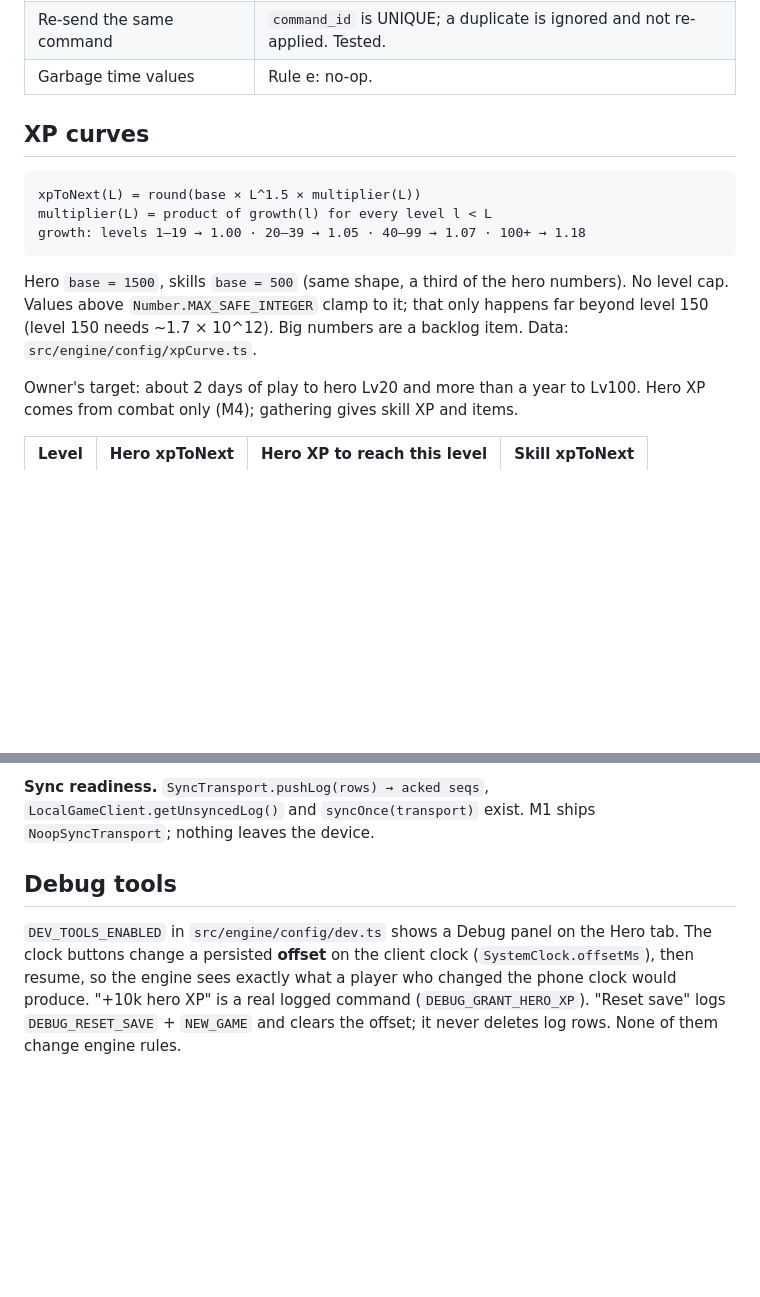
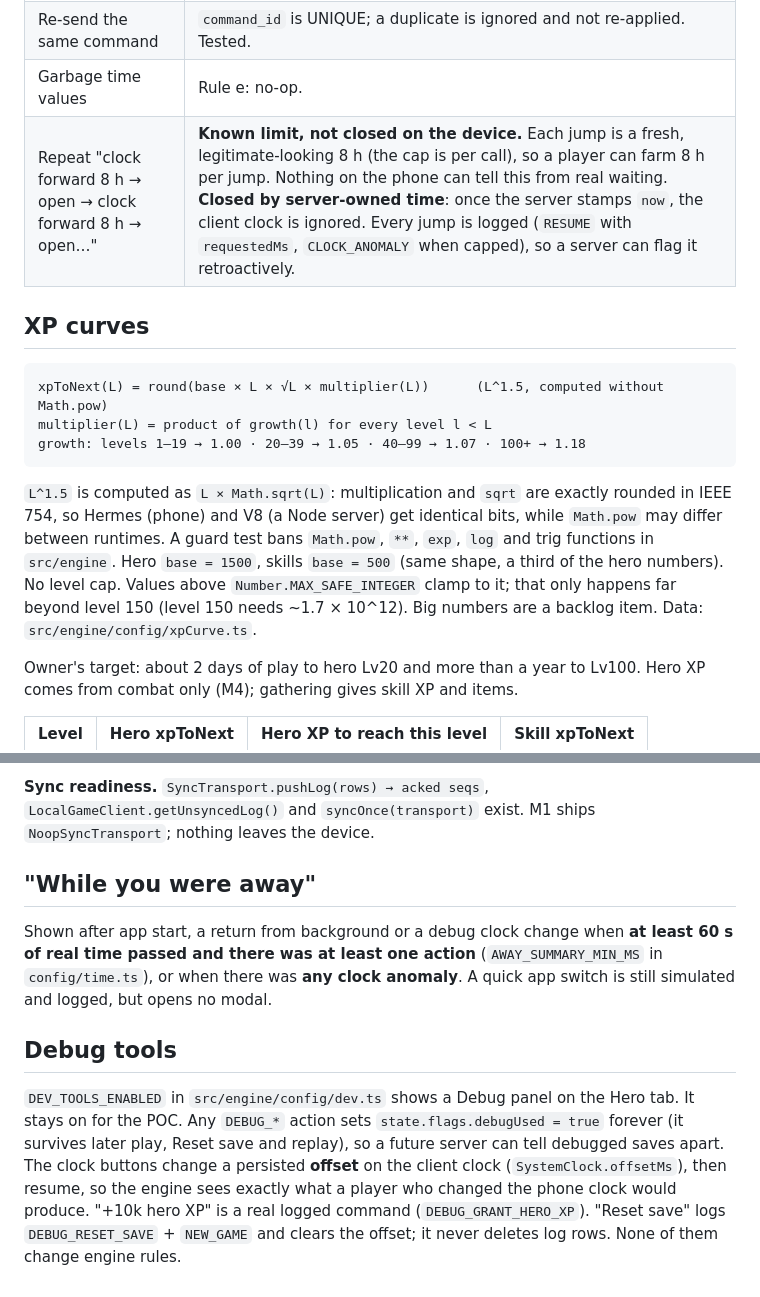
Before and after one commit to LMathielo/idle-game, a Markdown page: docs/ENGINE.md, 2 parts joined by grey strips. GitHub-like rendering; blank space fills up the shorter version.

````diff
--- a/docs/ENGINE.md
+++ b/docs/ENGINE.md
@@ -66,16 +66,17 @@ The cap (`offline.capMs`) and `offline.efficiency` live in each player's save, s
 | Kill the app mid-session | The last stored state is re-simulated on next launch; the engine is deterministic, so the result equals uninterrupted play. Tested. |
 | Re-send the same command | `command_id` is UNIQUE; a duplicate is ignored and not re-applied. Tested. |
 | Garbage time values | Rule e: no-op. |
+| Repeat "clock forward 8 h → open → clock forward 8 h → open…" | **Known limit, not closed on the device.** Each jump is a fresh, legitimate-looking 8 h (the cap is per call), so a player can farm 8 h per jump. Nothing on the phone can tell this from real waiting. **Closed by server-owned time**: once the server stamps `now`, the client clock is ignored. Every jump is logged (`RESUME` with `requestedMs`, `CLOCK_ANOMALY` when capped), so a server can flag it retroactively. |
 
 ## XP curves
 
 ```
-xpToNext(L) = round(base × L^1.5 × multiplier(L))
+xpToNext(L) = round(base × L × √L × multiplier(L))      (L^1.5, computed without Math.pow)
 multiplier(L) = product of growth(l) for every level l < L
 growth: levels 1–19 → 1.00 · 20–39 → 1.05 · 40–99 → 1.07 · 100+ → 1.18
 ```
 
-Hero `base = 1500`, skills `base = 500` (same shape, a third of the hero numbers). No level cap. Values above `Number.MAX_SAFE_INTEGER` clamp to it; that only happens far beyond level 150 (level 150 needs ~1.7 × 10^12). Big numbers are a backlog item. Data: `src/engine/config/xpCurve.ts`.
+`L^1.5` is computed as `L × Math.sqrt(L)`: multiplication and `sqrt` are exactly rounded in IEEE 754, so Hermes (phone) and V8 (a Node server) get identical bits, while `Math.pow` may differ between runtimes. A guard test bans `Math.pow`, `**`, `exp`, `log` and trig functions in `src/engine`. Hero `base = 1500`, skills `base = 500` (same shape, a third of the hero numbers). No level cap. Values above `Number.MAX_SAFE_INTEGER` clamp to it; that only happens far beyond level 150 (level 150 needs ~1.7 × 10^12). Big numbers are a backlog item. Data: `src/engine/config/xpCurve.ts`.
 
 Owner's target: about 2 days of play to hero Lv20 and more than a year to Lv100. Hero XP comes from combat only (M4); gathering gives skill XP and items.
 
@@ -129,5 +140,9 @@ The repository talks to a small `SqlDatabase` interface. The app passes `expo-sq
 **Sync readiness.** `SyncTransport.pushLog(rows) → acked seqs`, `LocalGameClient.getUnsyncedLog()` and `syncOnce(transport)` exist. M1 ships `NoopSyncTransport`; nothing leaves the device.
+
+## "While you were away"
+
+Shown after app start, a return from background or a debug clock change when **at least 60 s of real time passed and there was at least one action** (`AWAY_SUMMARY_MIN_MS` in `config/time.ts`), or when there was **any clock anomaly**. A quick app switch is still simulated and logged, but opens no modal.
 
 ## Debug tools
 
-`DEV_TOOLS_ENABLED` in `src/engine/config/dev.ts` shows a Debug panel on the Hero tab. The clock buttons change a persisted **offset** on the client clock (`SystemClock.offsetMs`), then resume, so the engine sees exactly what a player who changed the phone clock would produce. "+10k hero XP" is a real logged command (`DEBUG_GRANT_HERO_XP`). "Reset save" logs `DEBUG_RESET_SAVE` + `NEW_GAME` and clears the offset; it never deletes log rows. None of them change engine rules.
+`DEV_TOOLS_ENABLED` in `src/engine/config/dev.ts` shows a Debug panel on the Hero tab. It stays on for the POC. Any `DEBUG_*` action sets `state.flags.debugUsed = true` forever (it survives later play, Reset save and replay), so a future server can tell debugged saves apart. The clock buttons change a persisted **offset** on the client clock (`SystemClock.offsetMs`), then resume, so the engine sees exactly what a player who changed the phone clock would produce. "+10k hero XP" is a real logged command (`DEBUG_GRANT_HERO_XP`). "Reset save" logs `DEBUG_RESET_SAVE` + `NEW_GAME` and clears the offset; it never deletes log rows. None of them change engine rules.
````
Also changed, not shown: other parts of docs/ENGINE.md (+15 -5 lines), AGENTS.md (+1 -1 lines), docs/PRODUCT.md (+5 -0 lines).
